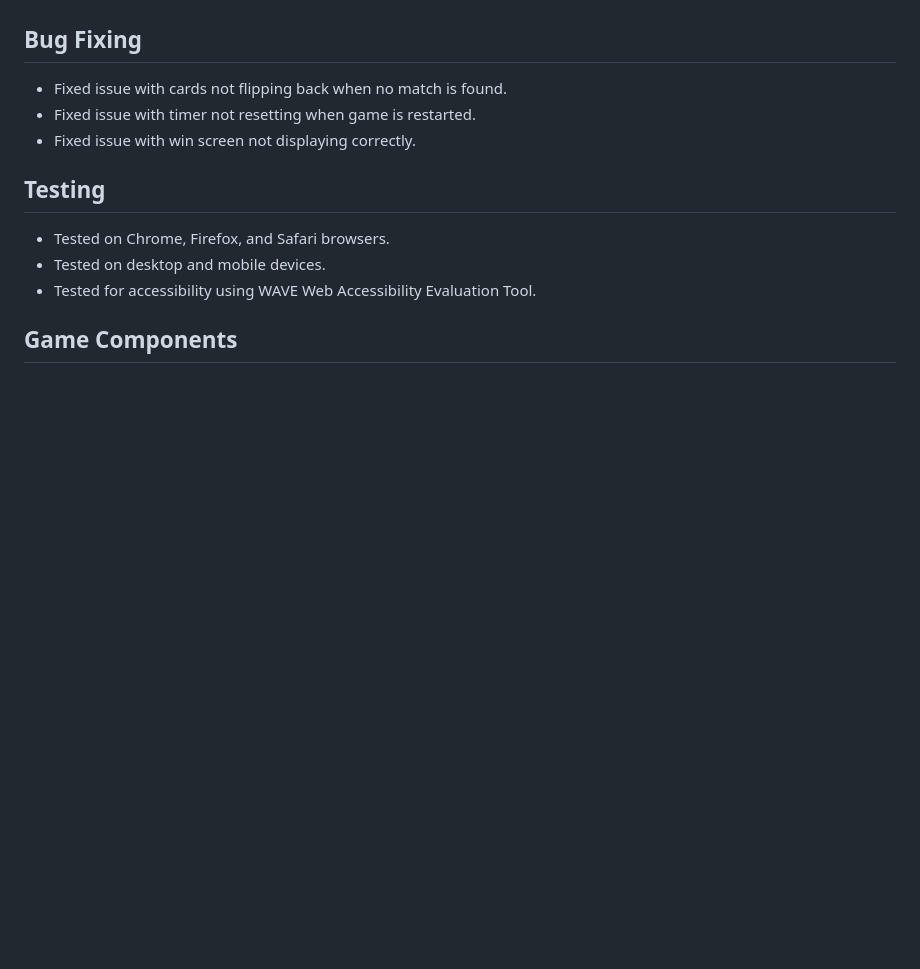
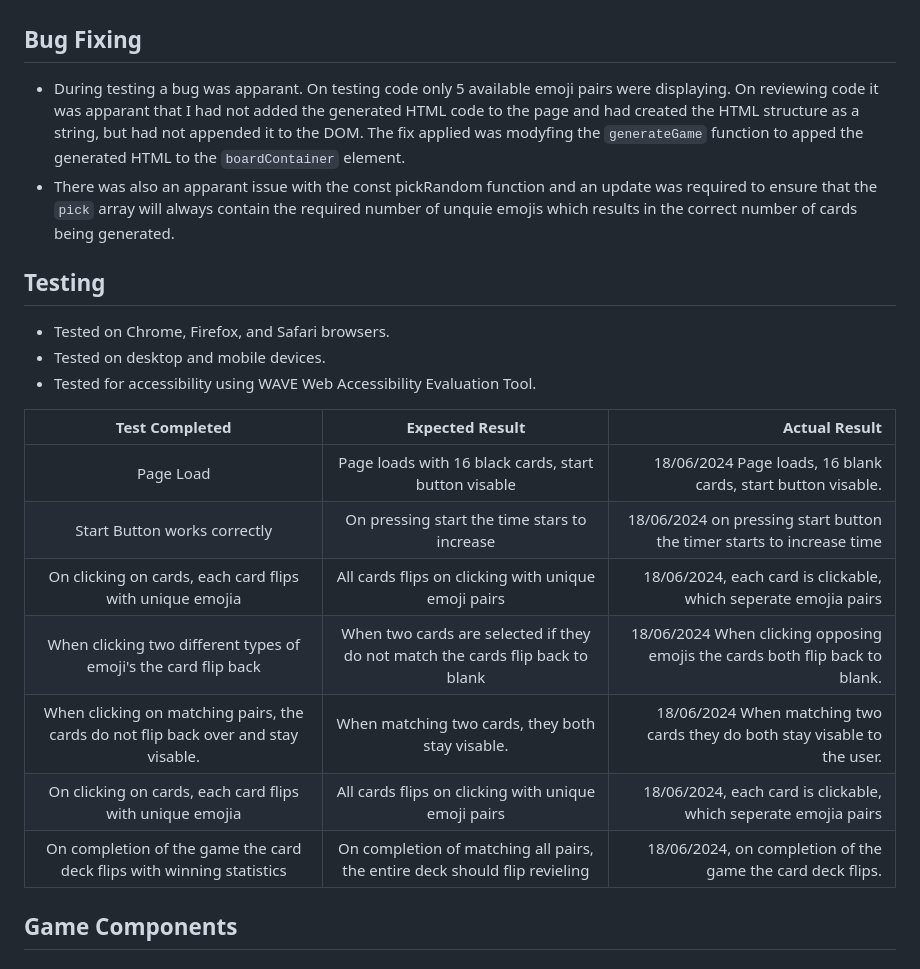
Before and after one commit to michaelja2983/memorygame, a Markdown page: README.md, the part around the change printed below. GitHub-like rendering; blank space fills up the shorter version.

```diff
--- a/README.md
+++ b/README.md
@@ -38,9 +41,8 @@ A memory game built with HTML, CSS, and JavaScript. This game features a 4x4 gri
 **Bug Fixing**
 -------------
 
-* Fixed issue with cards not flipping back when no match is found.
-* Fixed issue with timer not resetting when game is restarted.
-* Fixed issue with win screen not displaying correctly.
+* During testing a bug was apparant. On testing code only 5 available emoji pairs were displaying. On reviewing code it was apparant that I had not added the generated HTML code to the page and had created the HTML structure as a string, but had not appended it to the DOM. The fix applied was modyfing the `generateGame` function to apped the generated HTML to the `boardContainer` element.
+* There was also an apparant issue with the const pickRandom function and an update was required to ensure that the `pick` array will always contain the required number of unquie emojis which results in the correct number of cards being generated.
 
 **Testing**
 ---------
@@ -48,6 +50,16 @@ A memory game built with HTML, CSS, and JavaScript. This game features a 4x4 gri
 * Tested on Chrome, Firefox, and Safari browsers.
 * Tested on desktop and mobile devices.
 * Tested for accessibility using WAVE Web Accessibility Evaluation Tool.
+
+| Test Completed |  Expected Result  | Actual Result |
+|:--------------:|:-----------------:|--------------:|
+| Page Load   			 | Page loads with 16 black cards, start button visable 		 | 18/06/2024 Page loads, 16 blank cards, start button visable.		 |
+| Start Button works correctly   			 |  On pressing start the time stars to increase		 |   18/06/2024 on pressing start button the timer starts to increase time 		 |
+| On clicking on cards, each card flips with unique emojia  			 | All cards flips on clicking with unique emoji pairs	 |    18/06/2024, each card is clickable, which seperate emojia pairs		 |
+| When clicking two different types of emoji's the card flip back	 | When two cards are selected if they do not match the cards flip back to blank		 | 18/06/2024 When clicking opposing emojis the cards both flip back to blank. |
+| When clicking on matching pairs, the cards do not flip back over and stay visable.	 |  When matching two cards, they both stay visable.	 |   18/06/2024 When matching two cards they do both stay visable to the user. |
+| On clicking on cards, each card flips with unique emojia  			 | All cards flips on clicking with unique emoji pairs	 |    18/06/2024, each card is clickable, which seperate emojia pairs		 |
+| On completion of the game the card deck flips with winning statistics 			 | On completion of matching all pairs, the entire deck should flip revieling	 |    18/06/2024, on completion of the game the card deck flips.	 |
 
 **Game Components**
 -------------------
```
Also changed, not shown: other parts of README.md (+8 -8 lines), assets/images/colorpalate.JPG (added), assets/images/game.JPG (added), assets/images/layoutissue.JPG (added), 3 other files.
